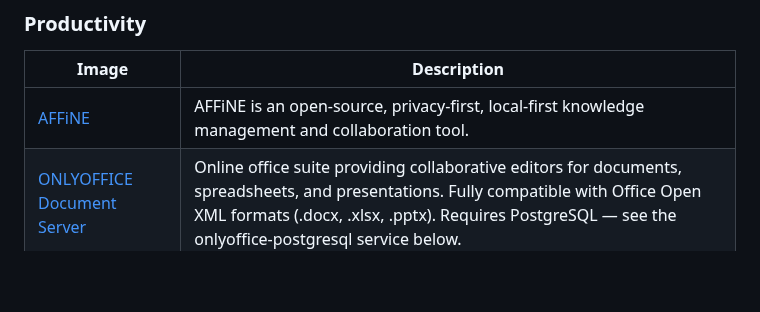
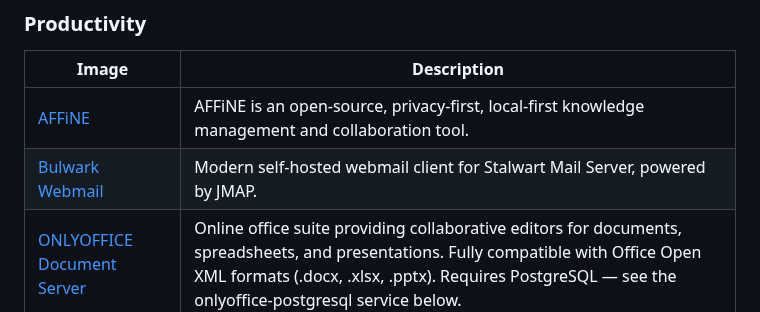
Before and after one commit to daemonless/daemonless, a Markdown page: README.md, the part around the change. GitHub-like rendering; blank space fills up the shorter version.

Commit message:
Update Org README from daemonless-io [skip ci]

```diff
--- a/README.md
+++ b/README.md
@@ -122,6 +122,7 @@ Native FreeBSD OCI container images for self-hosted applications.
 | Image | Description |
 |-------|-------------|
 | [AFFiNE](https://github.com/daemonless/affine) | AFFiNE is an open-source, privacy-first, local-first knowledge management and collaboration tool. |
+| [Bulwark Webmail](https://github.com/daemonless/bulwark-webmail) | Modern self-hosted webmail client for Stalwart Mail Server, powered by JMAP. |
 | [ONLYOFFICE Document Server](https://github.com/daemonless/onlyoffice) | Online office suite providing collaborative editors for documents, spreadsheets, and presentations. Fully compatible with Office Open XML formats (.docx, .xlsx, .pptx). Requires PostgreSQL — see the onlyoffice-postgresql service below. |
 | [Papra](https://github.com/daemonless/papra) | Minimalist self-hosted document management platform (Paperless alternative) on FreeBSD. |
 | [Trek](https://github.com/daemonless/trek) | Self-hosted travel/trip planner with real-time collaboration, interactive maps, PWA support, SSO, budgets, and packing lists. |
```
